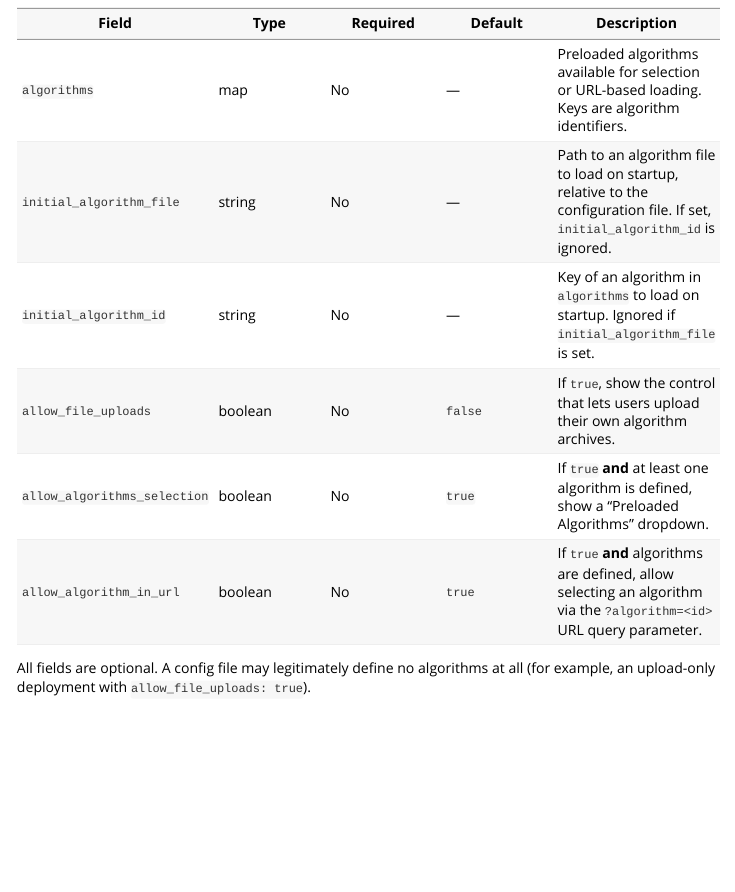
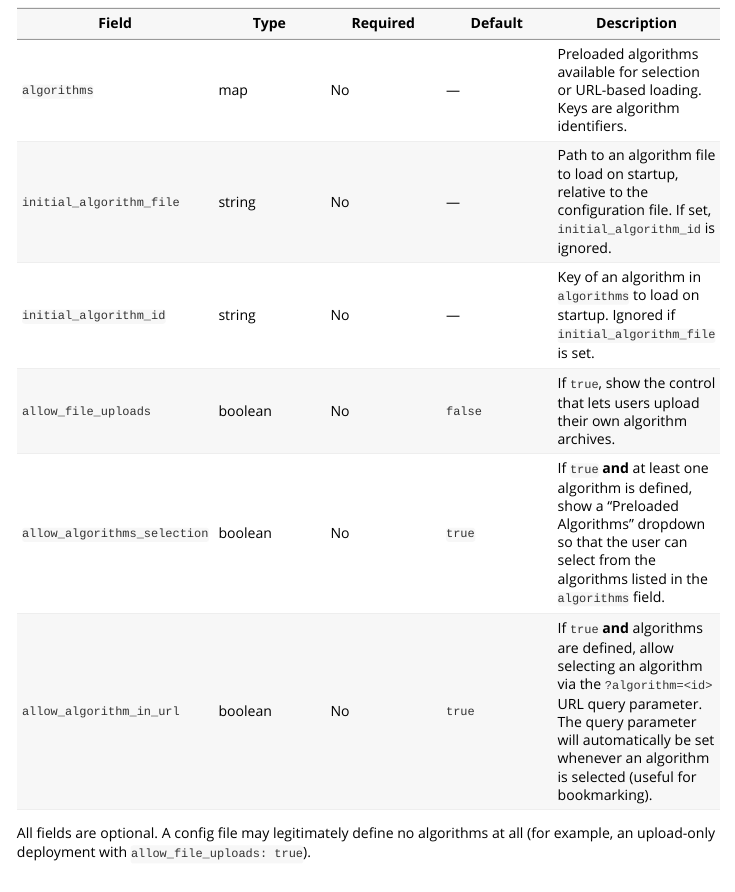
Before and after one commit to Big-Life-Lab/algorithm-viewer, an R Markdown document (vignettes/reference-app-configuration.Rmd): the page in a window 1100 px wide, from 440 px down. Rendered offline with R 4.5, knitr and Pandoc, with nearby package versions.

Commit message:
Query parameter automatically set when allow_algorithm_in_url: True. Improved description for allow_algorithms_selection

```diff
--- a/vignettes/reference-app-configuration.Rmd
+++ b/vignettes/reference-app-configuration.Rmd
@@ -37,8 +37,8 @@ references and the paths keep working.
 | `initial_algorithm_file` | string | No | — | Path to an algorithm file to load on startup, relative to the configuration file. If set, `initial_algorithm_id` is ignored. |
 | `initial_algorithm_id` | string | No | — | Key of an algorithm in `algorithms` to load on startup. Ignored if `initial_algorithm_file` is set. |
 | `allow_file_uploads` | boolean | No | `false` | If `true`, show the control that lets users upload their own algorithm archives. |
-| `allow_algorithms_selection` | boolean | No | `true` | If `true` **and** at least one algorithm is defined, show a "Preloaded Algorithms" dropdown. |
-| `allow_algorithm_in_url` | boolean | No | `true` | If `true` **and** algorithms are defined, allow selecting an algorithm via the `?algorithm=<id>` URL query parameter. |
+| `allow_algorithms_selection` | boolean | No | `true` | If `true` **and** at least one algorithm is defined, show a "Preloaded Algorithms" dropdown so that the user can select from the algorithms listed in the `algorithms` field. |
+| `allow_algorithm_in_url` | boolean | No | `true` | If `true` **and** algorithms are defined, allow selecting an algorithm via the `?algorithm=<id>` URL query parameter. The query parameter will automatically be set whenever an algorithm is selected (useful for bookmarking). |
 
 All fields are optional. A config file may legitimately define no algorithms at
 all (for example, an upload-only deployment with `allow_file_uploads: true`).
```
